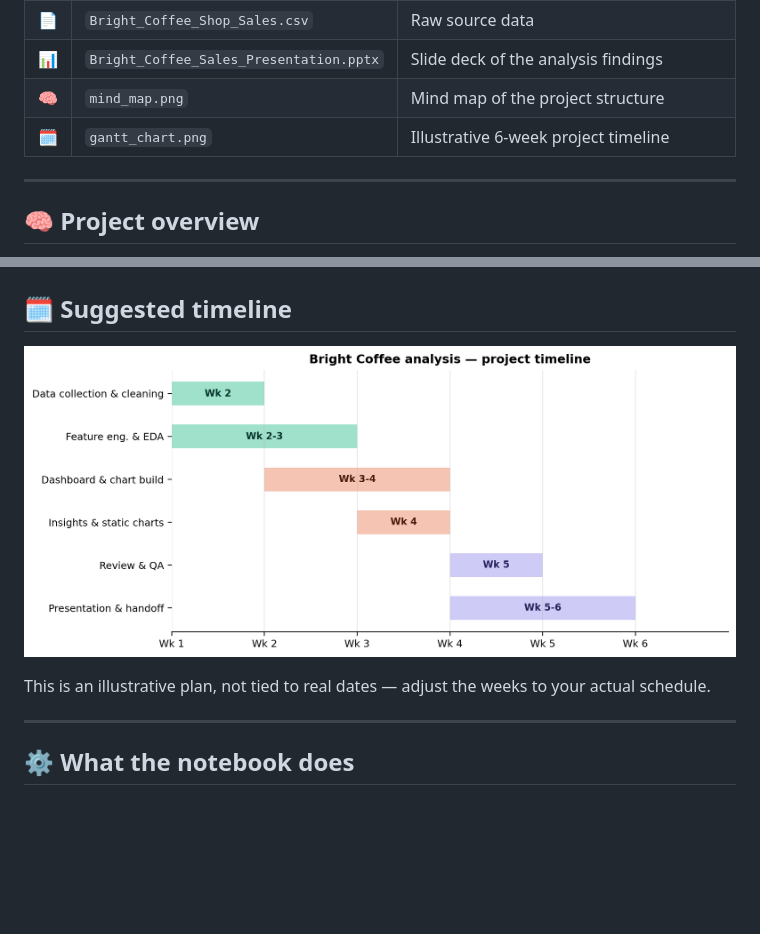
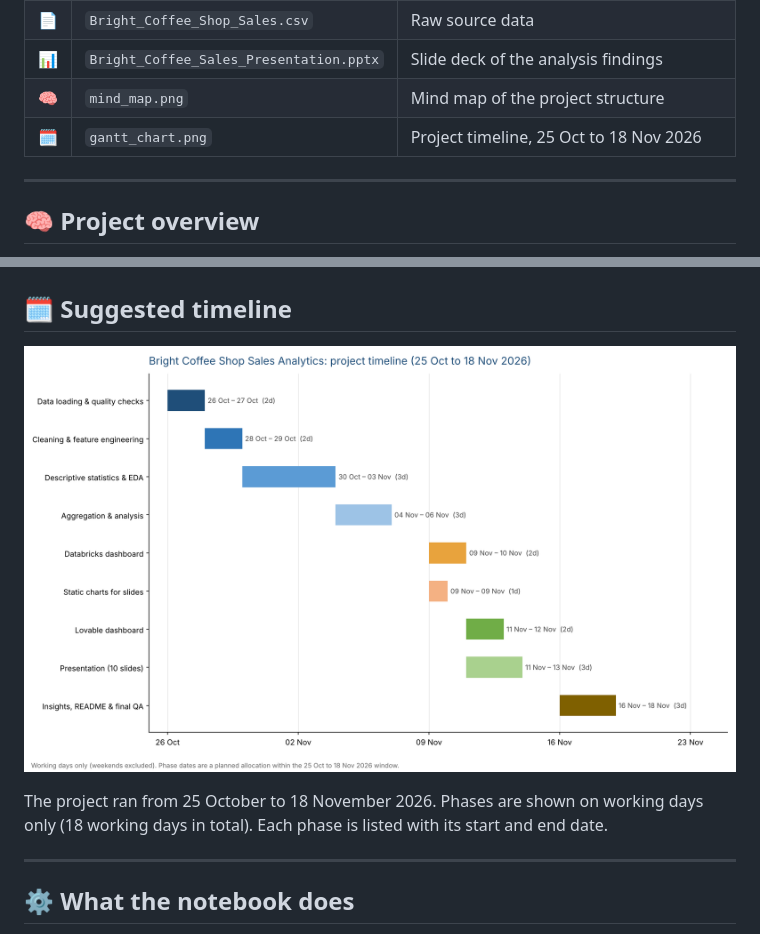
Before and after one commit to williammoscow743-prog/BrightCoffee_Analysis, a Markdown page: README.md, 2 parts joined by grey strips. Rendered like a GitHub page; pictures changed too: gantt_chart.png; blank space fills up the shorter version.

Commit message:
Replace illustrative Gantt with dated project timeline (25 Oct to 18 Nov 2026)

```diff
--- a/README.md
+++ b/README.md
@@ -59,7 +59,7 @@ Locations: Astoria · Hell's Kitchen · Lower Manhattan
 | 📄 | `Bright_Coffee_Shop_Sales.csv` | Raw source data |
 | 📊 | `Bright_Coffee_Sales_Presentation.pptx` | Slide deck of the analysis findings |
 | 🧠 | `mind_map.png` | Mind map of the project structure |
-| 🗓️ | `gantt_chart.png` | Illustrative 6-week project timeline |
+| 🗓️ | `gantt_chart.png` | Project timeline, 25 Oct to 18 Nov 2026 |
 
 ---
 
@@ -124,5 +124,5 @@ Total revenue for the period was $698,812.33 across 214,470 items sold, an avera
 
-This is an illustrative plan, not tied to real dates — adjust the weeks to your actual schedule.
+The project ran from 25 October to 18 November 2026. Phases are shown on working days only (18 working days in total). Each phase is listed with its start and end date.
 
 ---
 
```
Also changed, not shown: other parts of README.md (+1 -1 lines), 1 other file.
